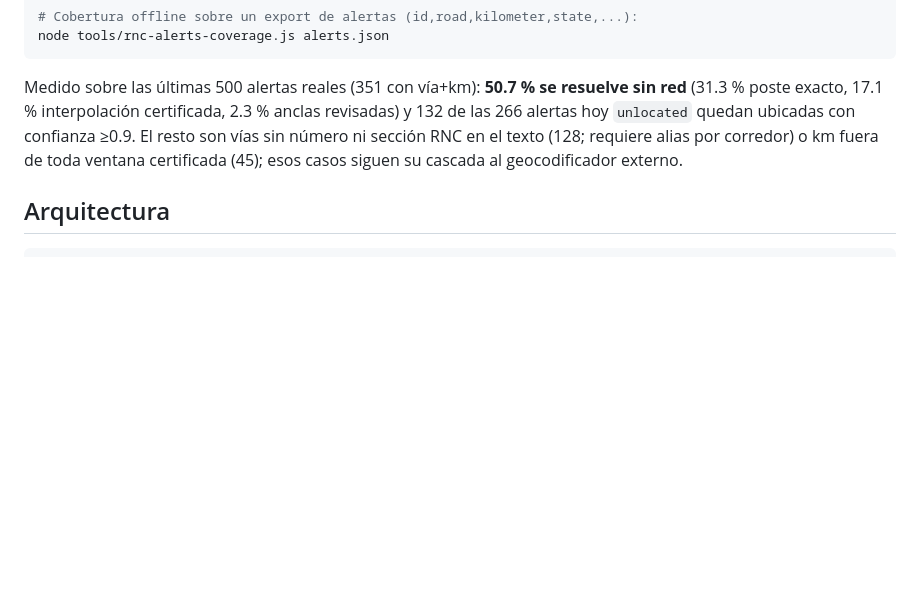
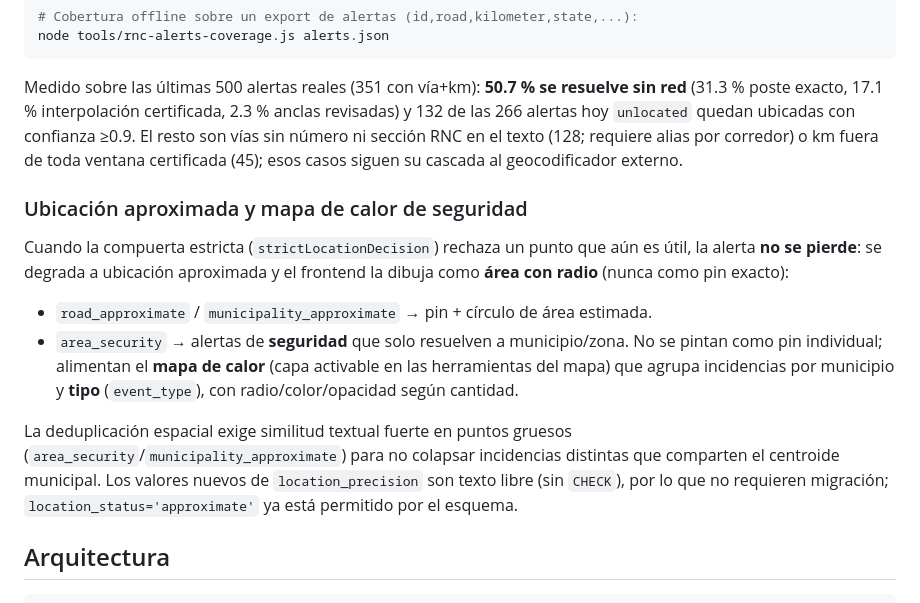
Before and after one commit to karlossxt/nexu, a Markdown page: README.md, the part around the change. Drawn GitHub-style; blank space fills up the shorter version.

```diff
--- a/README.md
+++ b/README.md
@@ -157,6 +157,24 @@ node tools/rnc-alerts-coverage.js alerts.json
 
 Medido sobre las últimas 500 alertas reales (351 con vía+km): **50.7 % se resuelve sin red** (31.3 % poste exacto, 17.1 % interpolación certificada, 2.3 % anclas revisadas) y 132 de las 266 alertas hoy `unlocated` quedan ubicadas con confianza ≥0.9. El resto son vías sin número ni sección RNC en el texto (128; requiere alias por corredor) o km fuera de toda ventana certificada (45); esos casos siguen su cascada al geocodificador externo.
 
+### Ubicación aproximada y mapa de calor de seguridad
+
+Cuando la compuerta estricta (`strictLocationDecision`) rechaza un punto que aún es
+útil, la alerta **no se pierde**: se degrada a ubicación aproximada y el frontend la
+dibuja como **área con radio** (nunca como pin exacto):
+
+- `road_approximate` / `municipality_approximate` → pin + círculo de área estimada.
+- `area_security` → alertas de **seguridad** que solo resuelven a municipio/zona. No se
+  pintan como pin individual; alimentan el **mapa de calor** (capa activable en las
+  herramientas del mapa) que agrupa incidencias por municipio y **tipo** (`event_type`),
+  con radio/color/opacidad según cantidad.
+
+La deduplicación espacial exige similitud textual fuerte en puntos gruesos
+(`area_security`/`municipality_approximate`) para no colapsar incidencias distintas que
+comparten el centroide municipal. Los valores nuevos de `location_precision` son texto
+libre (sin `CHECK`), por lo que no requieren migración; `location_status='approximate'`
+ya está permitido por el esquema.
+
 
 ## Arquitectura
 
```
